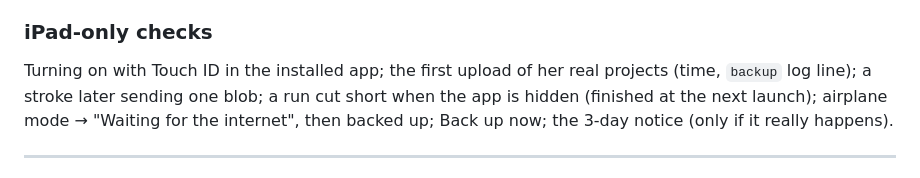
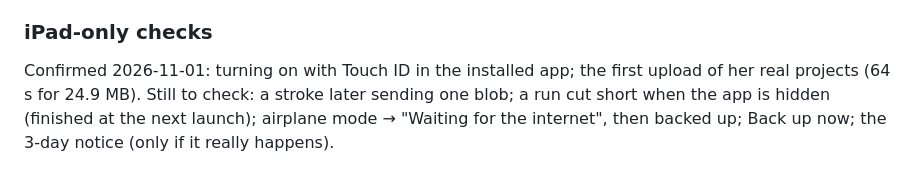
Before and after one commit to bcrossley712/parapara, a Markdown page: docs/ARCHITECTURE.md, the part around the change. Drawn GitHub-style.

```diff
--- a/docs/ARCHITECTURE.md
+++ b/docs/ARCHITECTURE.md
@@ -416,8 +416,9 @@ backup"). Push 2 (restore) is still to come. ([why](DESIGN_NOTES.md#planned-feat
 
 ### iPad-only checks
 
-Turning on with Touch ID in the installed app; the first upload of
-her real projects (time, `backup` log line); a stroke later sending
+Confirmed 2026-11-01: turning on with Touch ID in the installed app;
+the first upload of her real projects (64 s for 24.9 MB). Still to
+check: a stroke later sending
 one blob; a run cut short when the app is hidden (finished at the
 next launch); airplane mode → "Waiting for the internet", then backed
 up; Back up now; the 3-day notice (only if it really happens).
```
Also changed, not shown: PROJECT_NOTES.md (+18 -20 lines), docs/DESIGN_NOTES.md (+10 -0 lines).
